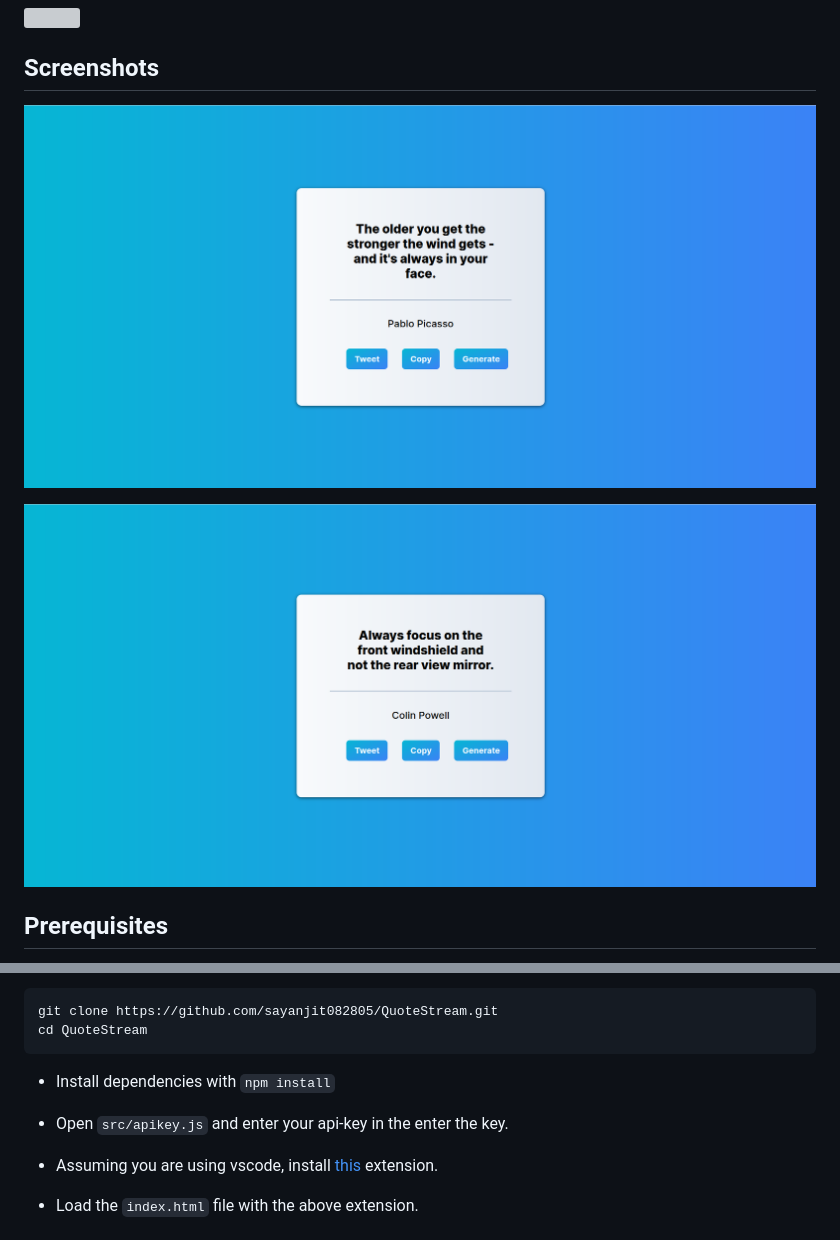
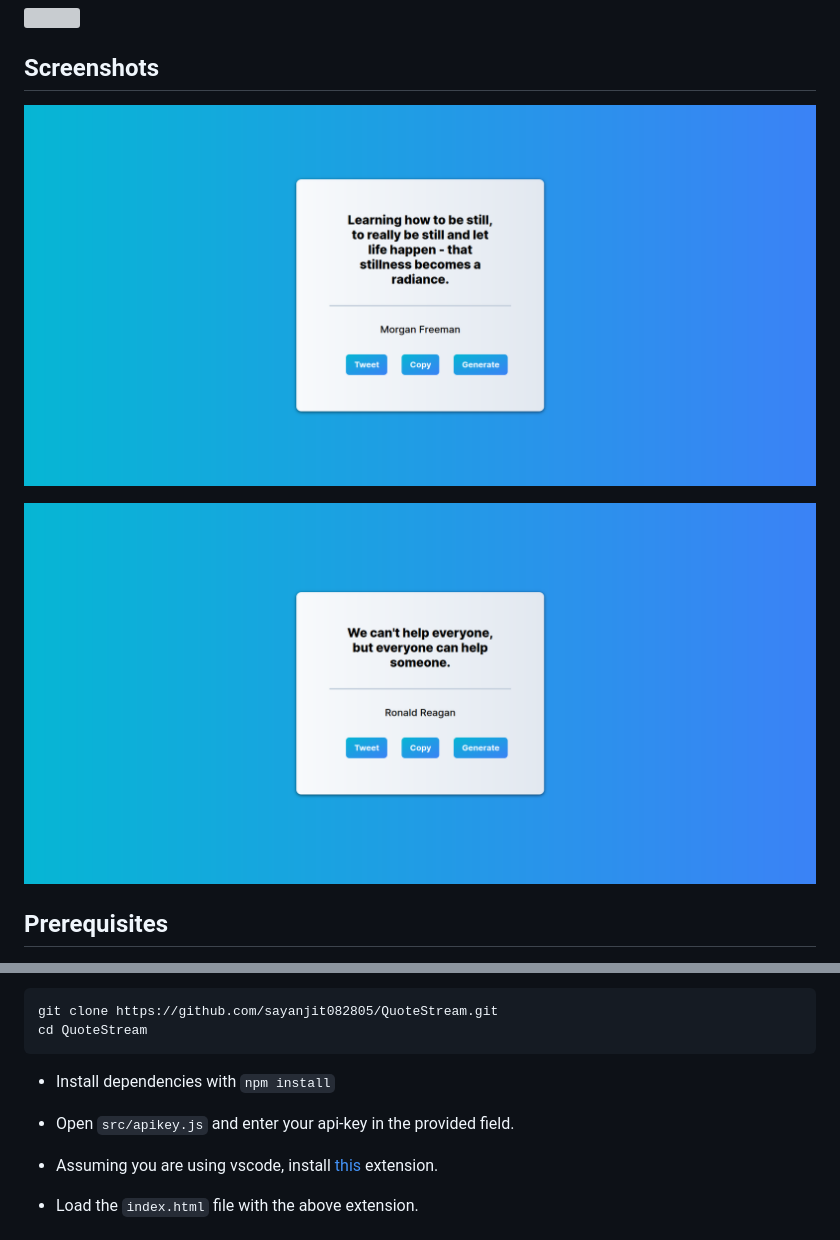
Before and after one commit to sayanjit082805/QuoteStream, a Markdown page: README.md, 2 parts joined by grey strips. GitHub-like rendering; pictures changed too: assets/ss-1.png, assets/ss-2.png; grey boxes are pictures that could not be loaded.

Commit message:
update screenshots

````diff
--- a/README.md
+++ b/README.md
@@ -45,7 +45,7 @@ cd QuoteStream
 
 * Install dependencies with ```npm install```
 
-* Open ```src/apikey.js``` and enter your api-key in the enter the key.
+* Open ```src/apikey.js``` and enter your api-key in the provided field.
 
 * Assuming you are using vscode, install [this](https://ritwickdey.github.io/vscode-live-server/) extension.
 
````
